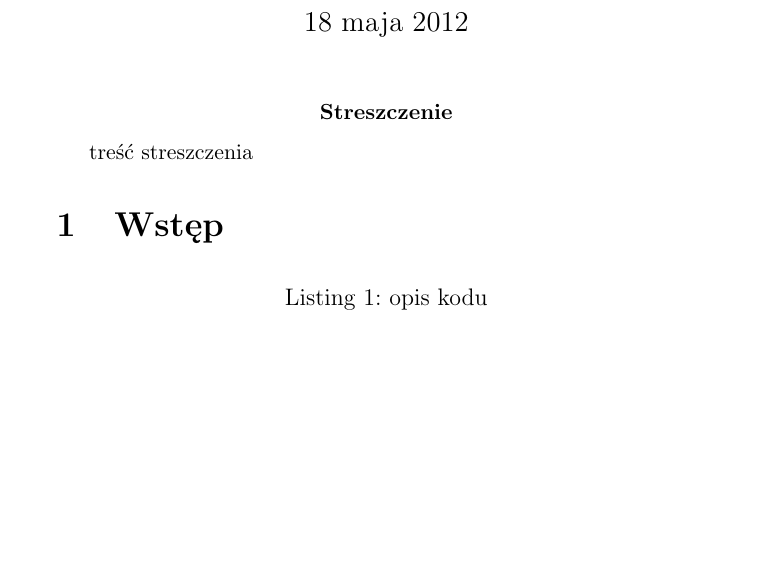
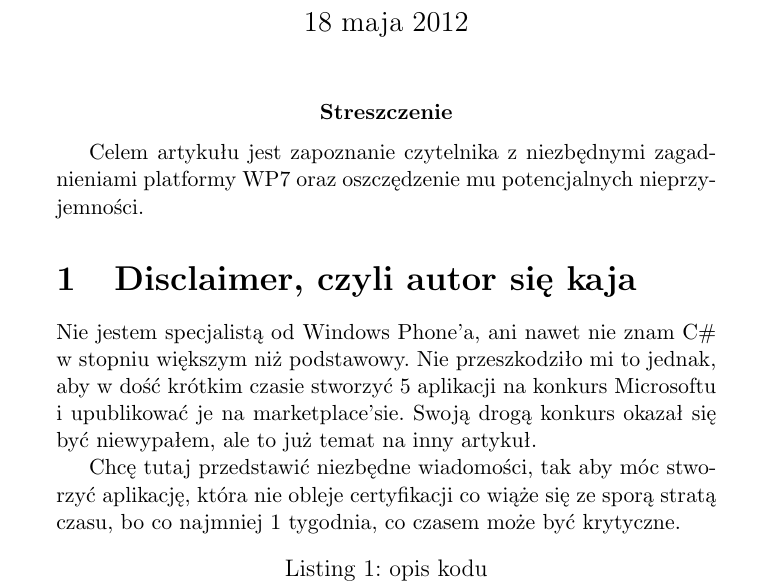
Before and after one commit to marmon/PAIN_WP7, a LaTeX document (dokument.tex): part of the page, cut so that both start at the same text, the shorter picture padded with empty space. Compiled offline with pdfLaTeX.

Commit message:
Dodałem pierwszy rozdział disclaimer / o autorze.

```diff
--- a/dokument.tex
+++ b/dokument.tex
@@ -11,21 +11,29 @@
 
 \begin{document}
 \title{Wprowadzenie do Windows Phone 7}
-\author{ Marek Lewandowski }
+\author{Marek Lewandowski}
 \date{\today}
 
 
 
 \maketitle
 
-\abstract{treść streszczenia}
+\abstract{Celem artykułu jest zapoznanie czytelnika z niezbędnymi
+zagadnieniami platformy WP7 oraz oszczędzenie mu potencjalnych
+nieprzyjemności.}
 
-\section{Wstęp}
+\section{Disclaimer, czyli autor się kaja}
+ Nie jestem specjalistą od Windows Phone'a, ani nawet nie znam C\# w stopniu
+ większym niż podstawowy. Nie przeszkodziło mi to jednak, aby w dość krótkim czasie stworzyć 5 aplikacji na
+konkurs Microsoftu i upublikować je na marketplace'sie. Swoją drogą konkurs
+okazał się być niewypałem, ale to już temat na inny artykuł.
 
-  \lstset{language=SQL, basicstyle=\footnotesize, numbers=left,
-numberstyle=\footnotesize, stepnumber=1, numbersep=10pt, breaklines=true,
- caption = opis kodu,
-frame=shadowbox, rulesepcolor=\color{SkyBlue}}
+Chcę tutaj przedstawić niezbędne wiadomości, tak aby móc stworzyć aplikację,
+która nie obleje certyfikacji co wiąże się ze sporą
+stratą czasu, bo co najmniej 1 tygodnia, co czasem może być krytyczne.
+
+
+\lstset{language=SQL, basicstyle=\footnotesize, numbers=left, numberstyle=\footnotesize, stepnumber=1, numbersep=10pt, breaklines=true, caption = opis kodu, frame=shadowbox, rulesepcolor=\color{SkyBlue}}
 \begin{lstlisting}
 kod
 kod
```
